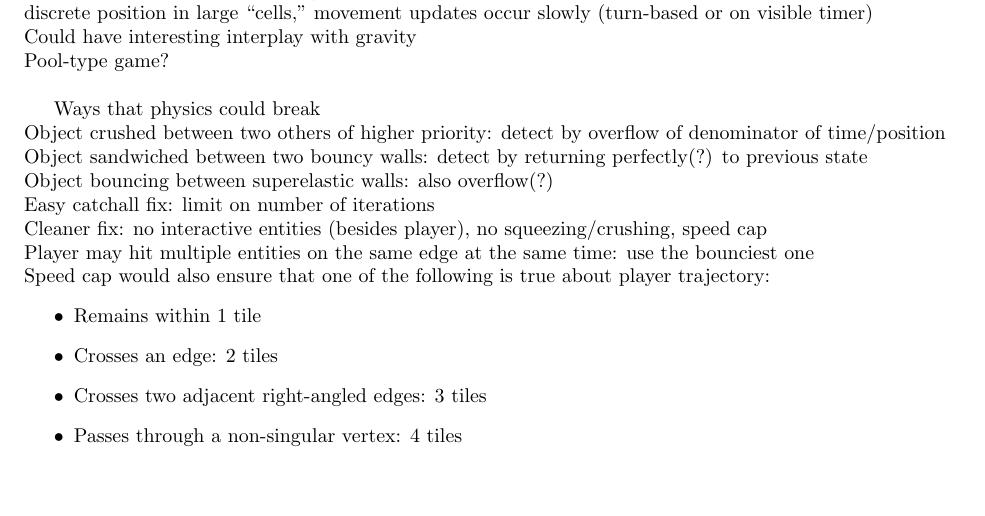
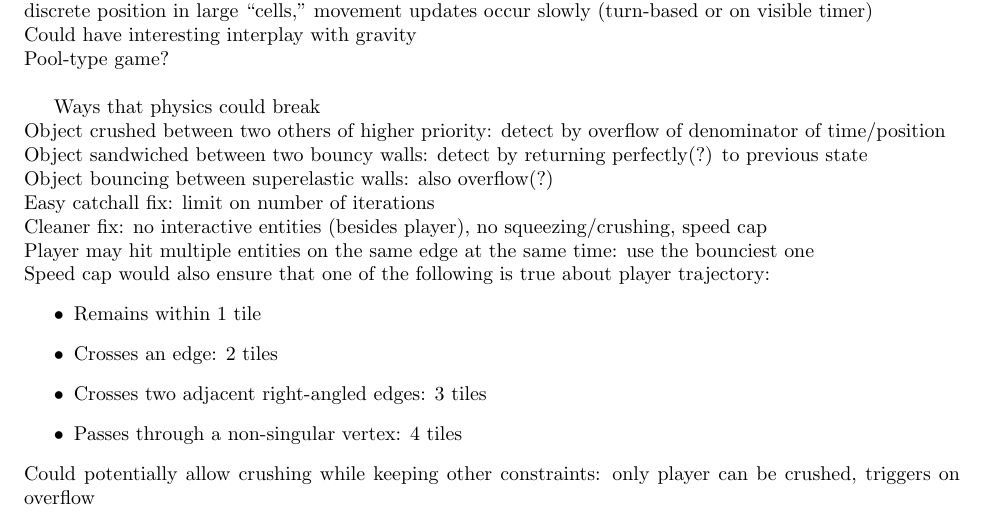
Before and after one commit to Mathtician/ideas, a LaTeX document (game/game.tex): part of page 4 of 4, cut so that both start at the same text, the shorter picture padded with empty space. Compiled offline with pdfLaTeX.

Commit message:
Added potential crushing to game

```diff
--- a/game/game.tex
+++ b/game/game.tex
@@ -261,7 +261,7 @@ about player trajectory:
 \item
   Passes through a non-singular vertex: 4 tiles
 \end{itemize}
-
-
+Could potentially allow crushing while keeping other constraints:
+only player can be crushed, triggers on overflow
 
 \end{document}
```
Also changed, not shown: game/game.pdf.
